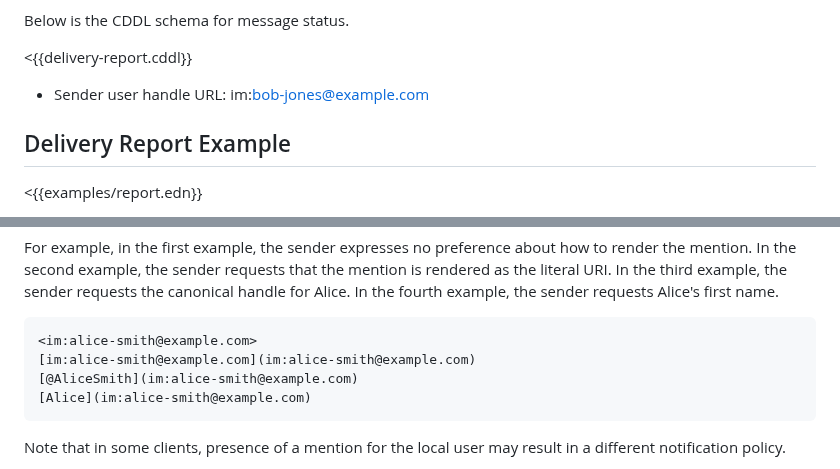
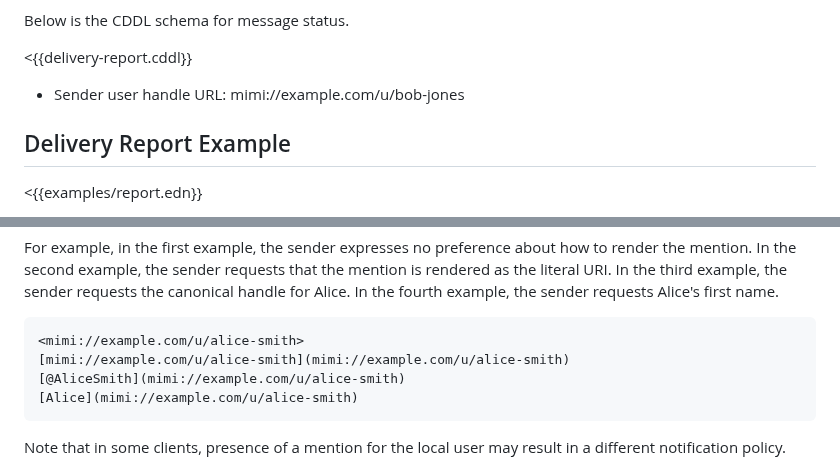
Before and after one commit to ietf-wg-mimi/draft-ietf-mimi-content, a Markdown page: draft-ietf-mimi-content.md, 2 parts joined by grey strips. Rendered like a GitHub page.

Commit message:
replace last few im: URIs with MIMI URIs

```diff
--- a/draft-ietf-mimi-content.md
+++ b/draft-ietf-mimi-content.md
@@ -1090,7 +1090,7 @@ Below is the CDDL schema for message status.
 <{{delivery-report.cddl}}
 
 * Sender user handle URL:
-  im:bob-jones@example.com
+  mimi://example.com/u/bob-jones
 
 ## Delivery Report Example
 
@@ -1530,10 +1530,10 @@ sender requests the canonical handle for Alice. In the fourth example, the
 sender requests Alice's first name.
 
 ~~~
-<im:alice-smith@example.com>
-[im:alice-smith@example.com](im:alice-smith@example.com)
-[@AliceSmith](im:alice-smith@example.com)
-[Alice](im:alice-smith@example.com)
+<mimi://example.com/u/alice-smith>
+[mimi://example.com/u/alice-smith](mimi://example.com/u/alice-smith)
+[@AliceSmith](mimi://example.com/u/alice-smith)
+[Alice](mimi://example.com/u/alice-smith)
 ~~~
 
 Note that in some clients, presence of a mention for the local user may
```
